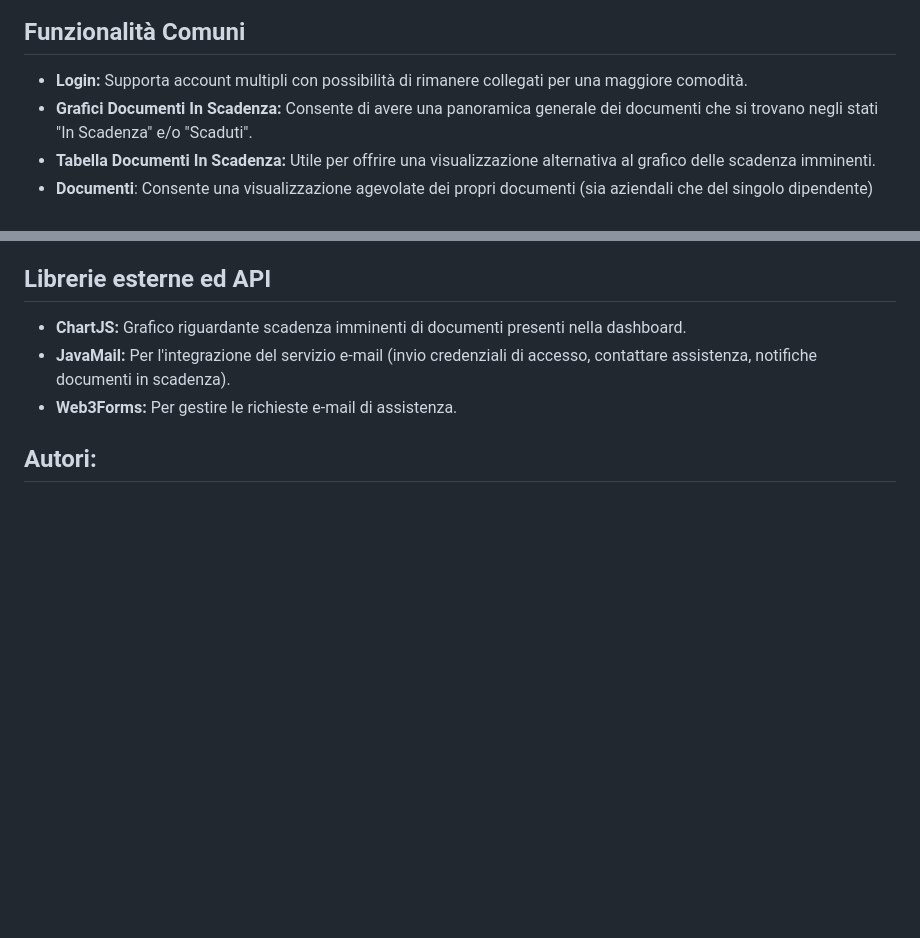
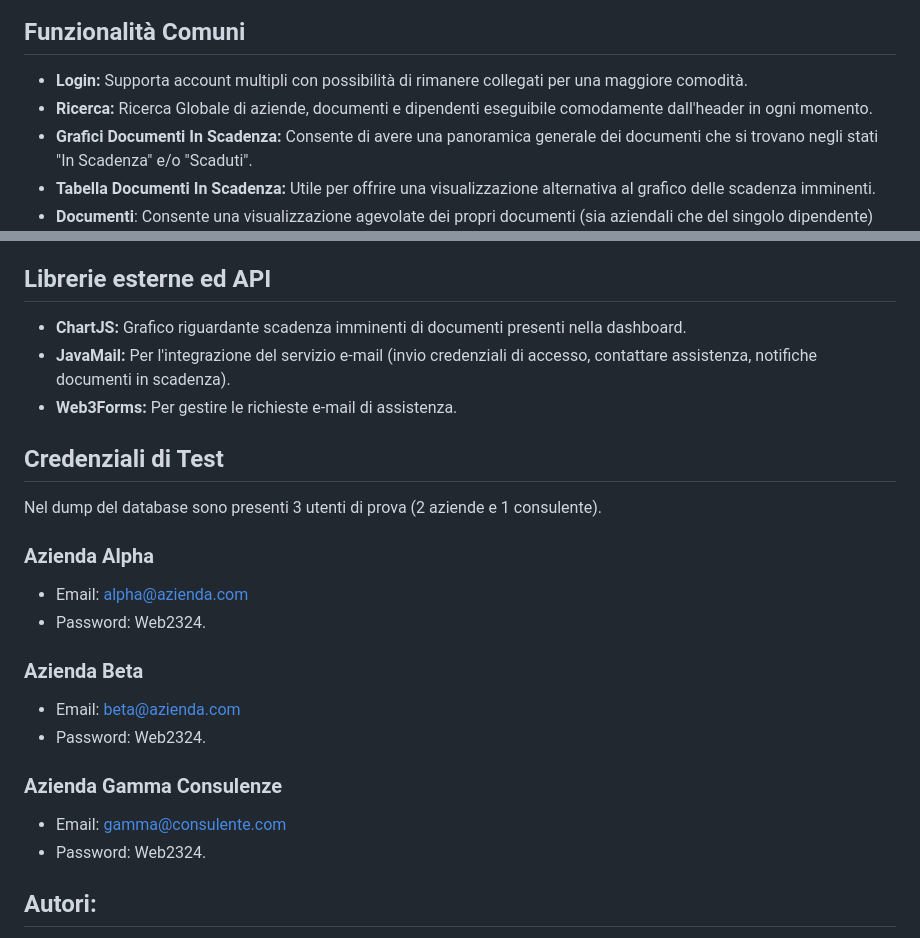
Before and after one commit to Daniel-Sensei/Docufy, a Markdown page: README.md, 2 parts joined by grey strips. GitHub-like rendering; blank space fills up the shorter version.

Commit message:
Update README.md
Added Test Credentials

```diff
--- a/README.md
+++ b/README.md
@@ -18,6 +18,7 @@ A seconda della tipologia di utente loggato (azienda/consulente) si presentano d
 
 ## Funzionalità Comuni
 - **Login:** Supporta account multipli con possibilità di rimanere collegati per una maggiore comodità.
+- **Ricerca:** Ricerca Globale di aziende, documenti e dipendenti eseguibile comodamente dall'header in ogni momento.
 - **Grafici Documenti In Scadenza:** Consente di avere una panoramica generale dei documenti che si trovano negli stati "In Scadenza" e/o "Scaduti".
 - **Tabella Documenti In Scadenza:** Utile per offrire una visualizzazione alternativa al grafico delle scadenza imminenti.
 - **Documenti**: Consente una visualizzazione agevolate dei propri documenti (sia aziendali che del singolo dipendente) sottoforma tabellare, con la possibilità di ordinare i dati per specifici attributi.
@@ -67,6 +68,21 @@ Durante l'operazioni di modifica dei dati, i pop-up vengono ripristinati con le
 - **JavaMail:** Per l'integrazione del servizio e-mail (invio credenziali di accesso, contattare assistenza, notifiche documenti in scadenza).
 - **Web3Forms:** Per gestire le richieste e-mail di assistenza.
 
+## Credenziali di Test
+Nel dump del database sono presenti 3 utenti di prova (2 aziende e 1 consulente).
+
+### Azienda Alpha
+- Email: alpha@azienda.com
+- Password: Web2324.
+
+### Azienda Beta
+- Email: beta@azienda.com
+- Password: Web2324.
+
+### Azienda Gamma Consulenze
+- Email: gamma@consulente.com
+- Password: Web2324.
+
 ## Autori:
 - Campanella Gianluca
 - Curcio Daniel
```
